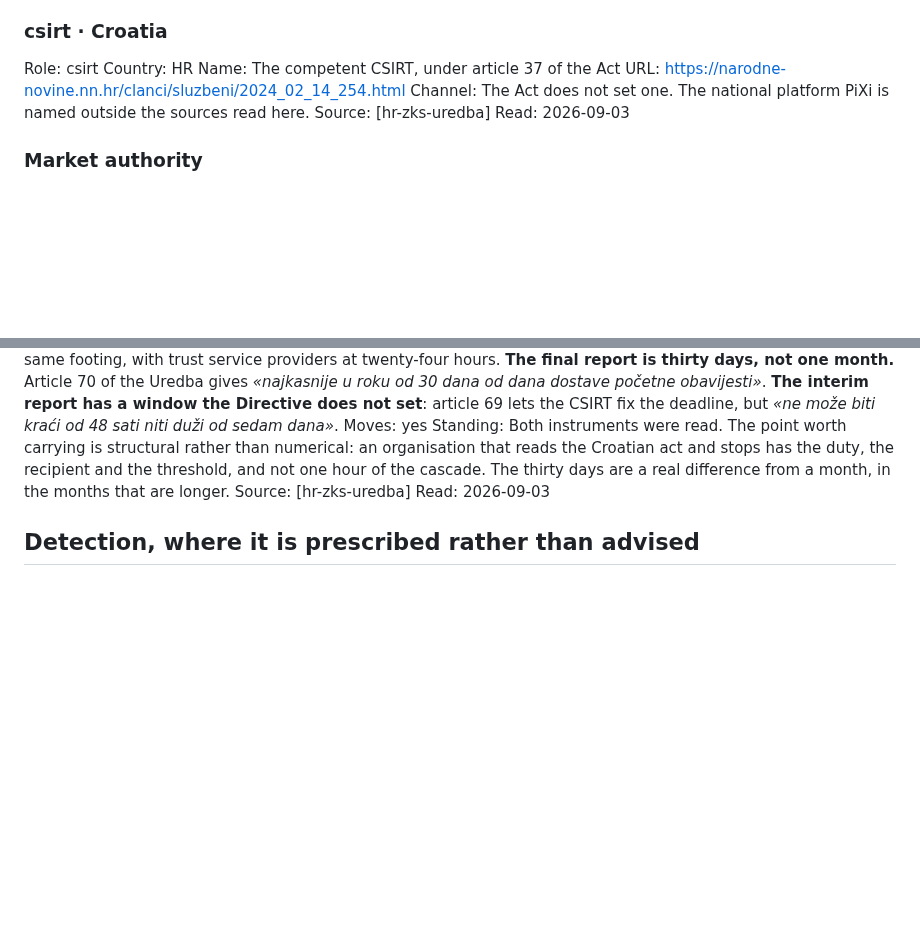
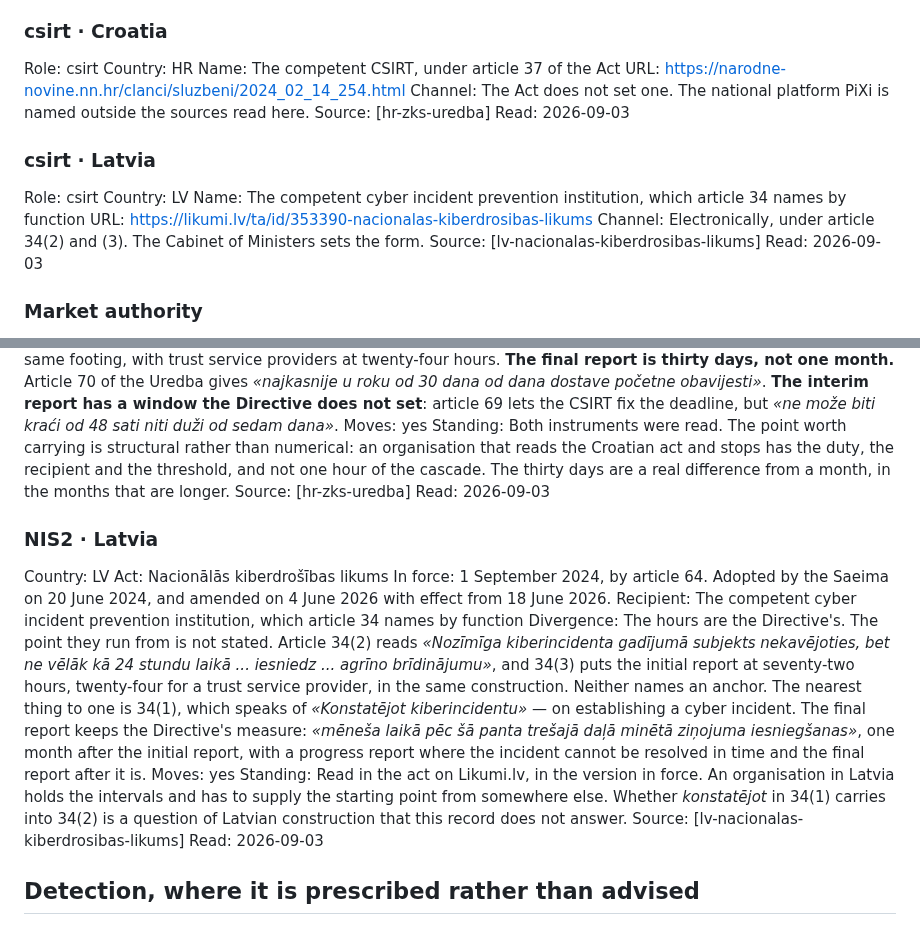
Before and after one commit to alessandroaledda/insider-threat-event-requirements, a Markdown page: iter.md, 2 parts joined by grey strips. GitHub-like rendering; blank space fills up the shorter version.

Commit message:
Latvia, which gives the hours and not the moment they start

```diff
--- a/iter.md
+++ b/iter.md
@@ -707,6 +707,15 @@ Channel: The Act does not set one. The national platform PiXi is named outside t
 Source: [hr-zks-uredba]
 Read: 2026-09-03
 
+### csirt · Latvia
+Role: csirt
+Country: LV
+Name: The competent cyber incident prevention institution, which article 34 names by function
+URL: https://likumi.lv/ta/id/353390-nacionalas-kiberdrosibas-likums
+Channel: Electronically, under article 34(2) and (3). The Cabinet of Ministers sets the form.
+Source: [lv-nacionalas-kiberdrosibas-likums]
+Read: 2026-09-03
+
 ### Market authority
 Role: market
 Bears on: MAR art. 17(1), where the organisation is a listed issuer
@@ -1112,6 +1121,17 @@ Standing: Both instruments were read. The point worth carrying is structural rat
 Source: [hr-zks-uredba]
 Read: 2026-09-03
 
+### NIS2 · Latvia
+Country: LV
+Act: Nacionālās kiberdrošības likums
+In force: 1 September 2024, by article 64. Adopted by the Saeima on 20 June 2024, and amended on 4 June 2026 with effect from 18 June 2026.
+Recipient: The competent cyber incident prevention institution, which article 34 names by function
+Divergence: The hours are the Directive's. The point they run from is not stated. Article 34(2) reads *«Nozīmīga kiberincidenta gadījumā subjekts nekavējoties, bet ne vēlāk kā 24 stundu laikā ... iesniedz ... agrīno brīdinājumu»*, and 34(3) puts the initial report at seventy-two hours, twenty-four for a trust service provider, in the same construction. Neither names an anchor. The nearest thing to one is 34(1), which speaks of *«Konstatējot kiberincidentu»* — on establishing a cyber incident. The final report keeps the Directive's measure: *«mēneša laikā pēc šā panta trešajā daļā minētā ziņojuma iesniegšanas»*, one month after the initial report, with a progress report where the incident cannot be resolved in time and the final report after it is.
+Moves: yes
+Standing: Read in the act on Likumi.lv, in the version in force. An organisation in Latvia holds the intervals and has to supply the starting point from somewhere else. Whether *konstatējot* in 34(1) carries into 34(2) is a question of Latvian construction that this record does not answer.
+Source: [lv-nacionalas-kiberdrosibas-likums]
+Read: 2026-09-03
+
 ## Detection, where it is prescribed rather than advised
 
 ### Garante Provvedimento 192/2011
```
Also changed, not shown: library.md (+17 -0 lines).
